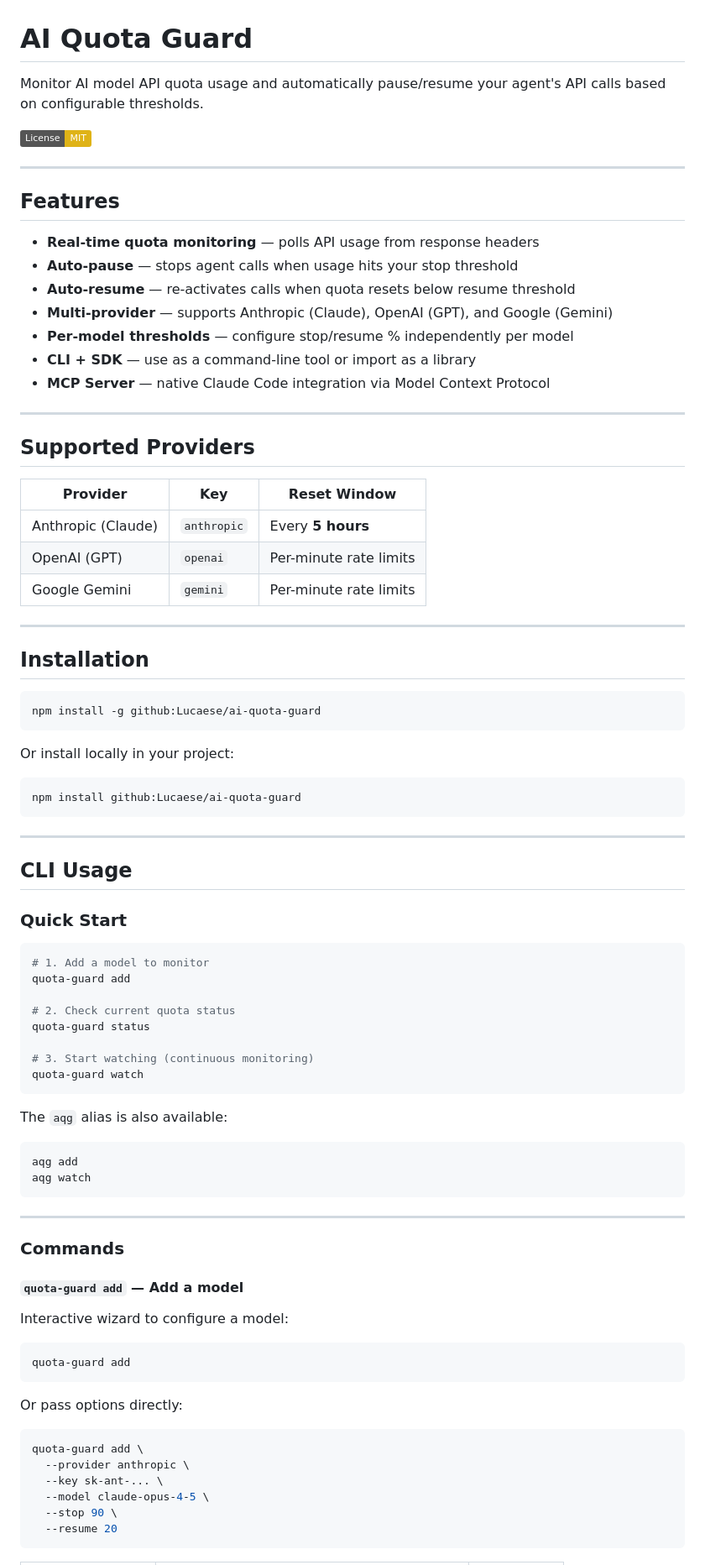
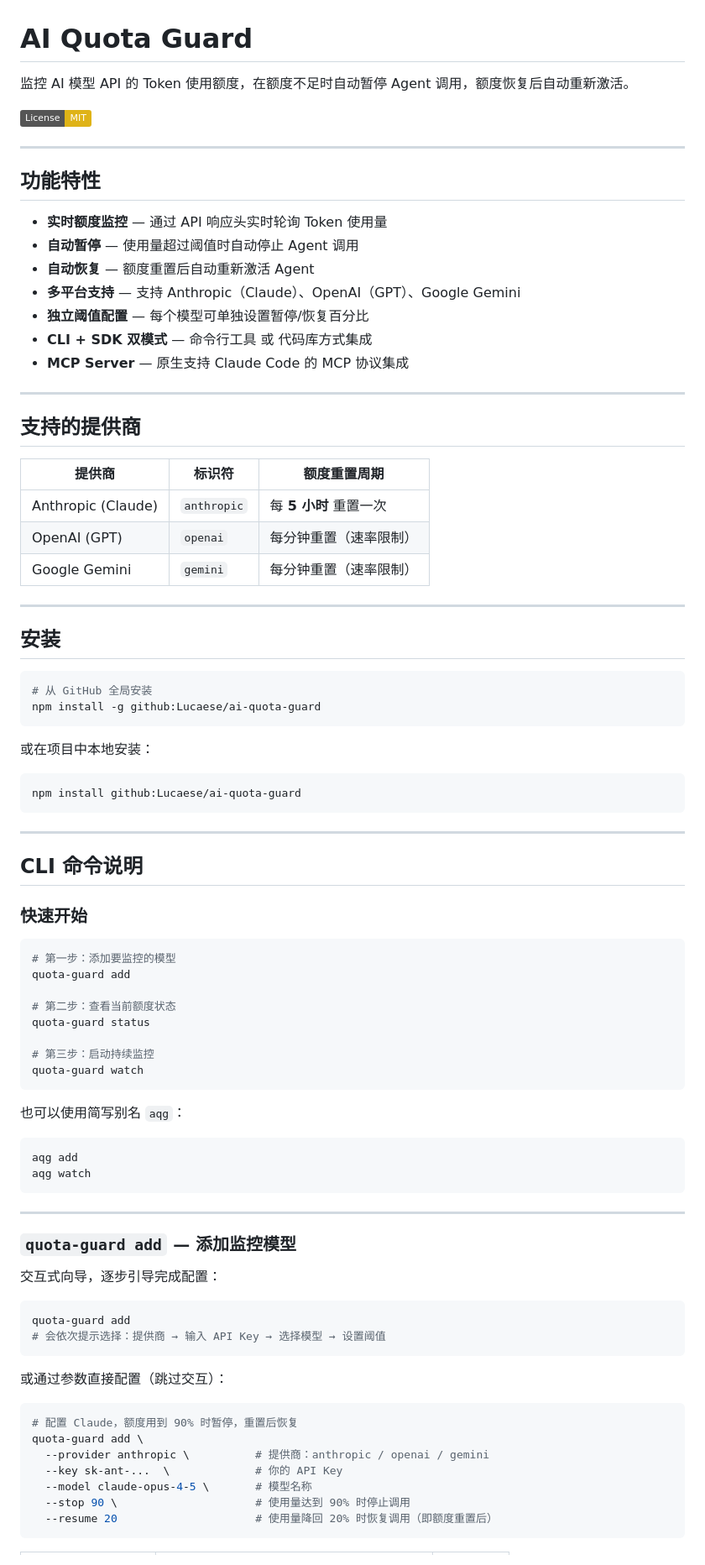
Before and after one commit to Lucaese/ai-quota-guard, a Markdown page: README.md, the part around one of its changes. Shown at 84% size. Rendered like a GitHub page; badges without logos.

````diff
--- a/README.md
+++ b/README.md
@@ -1,40 +1,41 @@
 # AI Quota Guard
 
-Monitor AI model API quota usage and automatically pause/resume your agent's API calls based on configurable thresholds.
+监控 AI 模型 API 的 Token 使用额度，在额度不足时自动暂停 Agent 调用，额度恢复后自动重新激活。
 
 [![License: MIT](https://img.shields.io/badge/License-MIT-yellow.svg)](https://opensource.org/licenses/MIT)
 
 ---
 
-## Features
+## 功能特性
 
-- **Real-time quota monitoring** — polls API usage from response headers
-- **Auto-pause** — stops agent calls when usage hits your stop threshold
-- **Auto-resume** — re-activates calls when quota resets below resume threshold
-- **Multi-provider** — supports Anthropic (Claude), OpenAI (GPT), and Google (Gemini)
-- **Per-model thresholds** — configure stop/resume % independently per model
-- **CLI + SDK** — use as a command-line tool or import as a library
-- **MCP Server** — native Claude Code integration via Model Context Protocol
+- **实时额度监控** — 通过 API 响应头实时轮询 Token 使用量
+- **自动暂停** — 使用量超过阈值时自动停止 Agent 调用
+- **自动恢复** — 额度重置后自动重新激活 Agent
+- **多平台支持** — 支持 Anthropic（Claude）、OpenAI（GPT）、Google Gemini
+- **独立阈值配置** — 每个模型可单独设置暂停/恢复百分比
+- **CLI + SDK 双模式** — 命令行工具 或 代码库方式集成
+- **MCP Server** — 原生支持 Claude Code 的 MCP 协议集成
 
 ---
 
-## Supported Providers
+## 支持的提供商
 
-| Provider | Key | Reset Window |
-|----------|-----|-------------|
-| Anthropic (Claude) | `anthropic` | Every **5 hours** |
-| OpenAI (GPT) | `openai` | Per-minute rate limits |
-| Google Gemini | `gemini` | Per-minute rate limits |
+| 提供商 | 标识符 | 额度重置周期 |
+|--------|--------|-------------|
+| Anthropic (Claude) | `anthropic` | 每 **5 小时** 重置一次 |
+| OpenAI (GPT) | `openai` | 每分钟重置（速率限制） |
+| Google Gemini | `gemini` | 每分钟重置（速率限制） |
 
 ---
 
-## Installation
+## 安装
 
 ```bash
+# 从 GitHub 全局安装
 npm install -g github:Lucaese/ai-quota-guard
 ```
 
-Or install locally in your project:
+或在项目中本地安装：
 
 ```bash
 npm install github:Lucaese/ai-quota-guard
@@ -42,22 +43,22 @@ npm install github:Lucaese/ai-quota-guard
 
 ---
 
-## CLI Usage
+## CLI 命令说明
 
-### Quick Start
+### 快速开始
 
 ```bash
-# 1. Add a model to monitor
+# 第一步：添加要监控的模型
 quota-guard add
 
-# 2. Check current quota status
+# 第二步：查看当前额度状态
 quota-guard status
 
-# 3. Start watching (continuous monitoring)
+# 第三步：启动持续监控
 quota-guard watch
 ```
 
-The `aqg` alias is also available:
+也可以使用简写别名 `aqg`：
 
 ```bash
 aqg add
@@ -66,24 +67,24 @@ aqg watch
 
 ---
 
-### Commands
+### `quota-guard add` — 添加监控模型
 
-#### `quota-guard add` — Add a model
-
-Interactive wizard to configure a model:
+交互式向导，逐步引导完成配置：
 
 ```bash
 quota-guard add
+# 会依次提示选择：提供商 → 输入 API Key → 选择模型 → 设置阈值
 ```
 
-Or pass options directly:
+或通过参数直接配置（跳过交互）：
 
 ```bash
+# 配置 Claude，额度用到 90% 时暂停，重置后恢复
 quota-guard add \
-  --provider anthropic \
-  --key sk-ant-... \
-  --model claude-opus-4-5 \
-  --stop 90 \
-  --resume 20
+  --provider anthropic \          # 提供商：anthropic / openai / gemini
+  --key sk-ant-...  \             # 你的 API Key
+  --model claude-opus-4-5 \       # 模型名称
+  --stop 90 \                     # 使用量达到 90% 时停止调用
+  --resume 20                     # 使用量降回 20% 时恢复调用（即额度重置后）
 ```
 
````
Also changed, not shown: other parts of README.md (+148 -117 lines).
